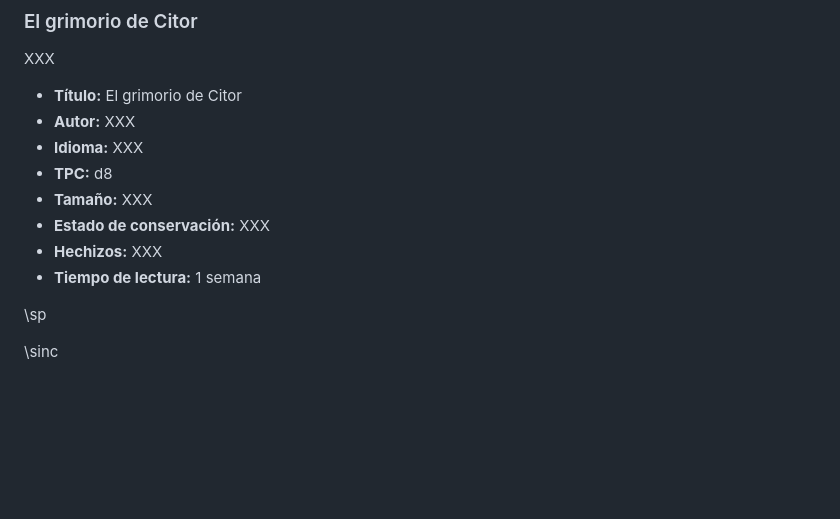
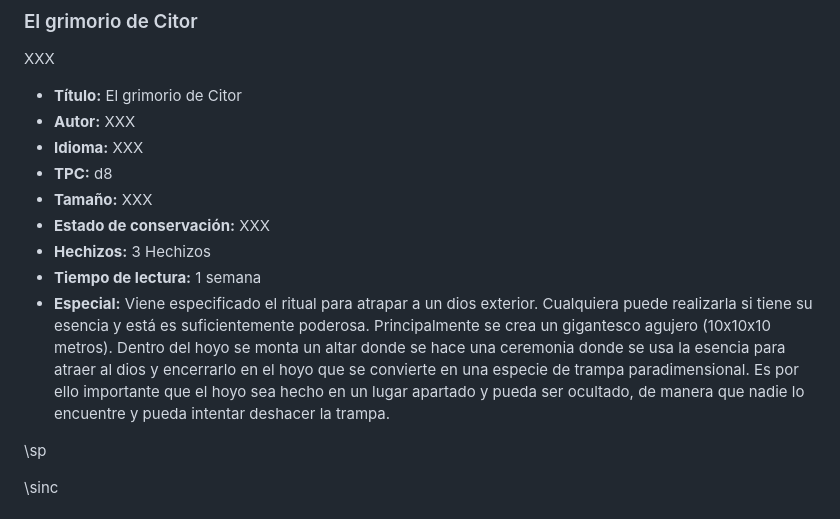
Before and after one commit to gwannon/ArrrCthulhu, a Markdown page: 12Cometa.md, the part around the change. GitHub-like rendering; blank space fills up the shorter version.

Commit message:
Aventuras 0.3.1

```diff
--- a/12Cometa.md
+++ b/12Cometa.md
@@ -80,8 +80,9 @@ XXX
 * **TPC:** d8
 * **Tamaño:** XXX
 * **Estado de conservación:** XXX
-* **Hechizos:** XXX
+* **Hechizos:** 3 Hechizos
 * **Tiempo de lectura:** 1 semana
+* **Especial:** Viene especificado el ritual para atrapar a un dios exterior. Cualquiera puede realizarla si tiene su esencia y está es suficientemente poderosa. Principalmente se crea un gigantesco agujero (10x10x10 metros). Dentro del hoyo se monta un altar donde se hace una ceremonia donde se usa la esencia para atraer al dios y encerrarlo en el hoyo que se convierte en una especie de trampa paradimensional. Es por ello importante que el hoyo sea hecho en un lugar apartado y pueda ser ocultado, de manera que nadie lo encuentre y pueda intentar deshacer la trampa.
 
 \sp
 
```
